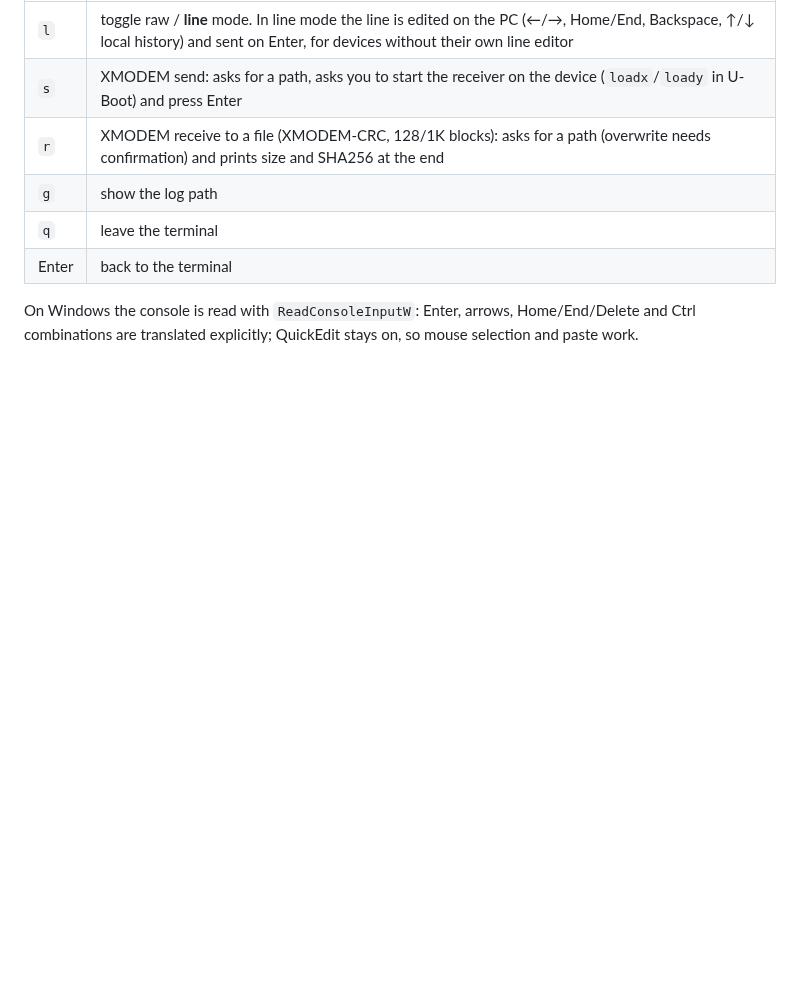
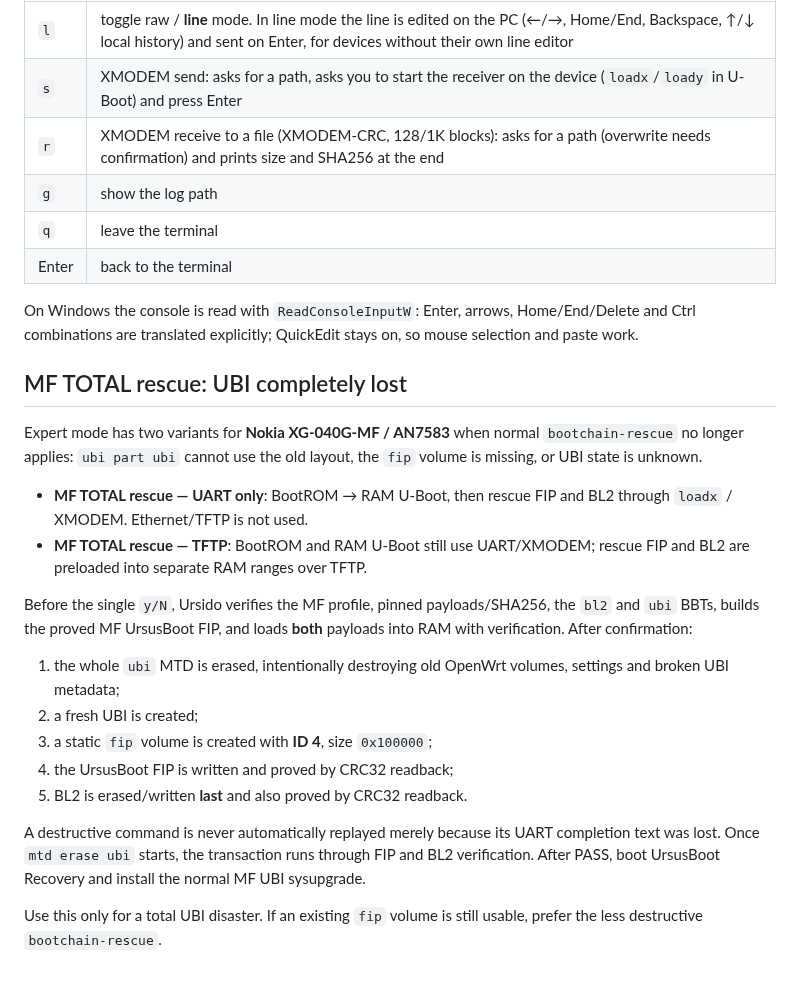
Before and after one commit to Medvedolog/airoha-ursidorescue, a Markdown page: doc/MENU_EN.md, the part around the change. GitHub-like rendering; blank space fills up the shorter version.

Commit message:
docs: describe MF total UBI rescue modes

```diff
--- a/doc/MENU_EN.md
+++ b/doc/MENU_EN.md
@@ -594,3 +594,22 @@ purpose: they are XOFF and history search in the router's shell.
 
 On Windows the console is read with `ReadConsoleInputW`: Enter, arrows, Home/End/Delete and Ctrl
 combinations are translated explicitly; QuickEdit stays on, so mouse selection and paste work.
+
+## MF TOTAL rescue: UBI completely lost
+
+Expert mode has two variants for **Nokia XG-040G-MF / AN7583** when normal `bootchain-rescue` no longer applies: `ubi part ubi` cannot use the old layout, the `fip` volume is missing, or UBI state is unknown.
+
+- **MF TOTAL rescue — UART only**: BootROM → RAM U-Boot, then rescue FIP and BL2 through `loadx` / XMODEM. Ethernet/TFTP is not used.
+- **MF TOTAL rescue — TFTP**: BootROM and RAM U-Boot still use UART/XMODEM; rescue FIP and BL2 are preloaded into separate RAM ranges over TFTP.
+
+Before the single `y/N`, Ursido verifies the MF profile, pinned payloads/SHA256, the `bl2` and `ubi` BBTs, builds the proved MF UrsusBoot FIP, and loads **both** payloads into RAM with verification. After confirmation:
+
+1. the whole `ubi` MTD is erased, intentionally destroying old OpenWrt volumes, settings and broken UBI metadata;
+2. a fresh UBI is created;
+3. a static `fip` volume is created with **ID 4**, size `0x100000`;
+4. the UrsusBoot FIP is written and proved by CRC32 readback;
+5. BL2 is erased/written **last** and also proved by CRC32 readback.
+
+A destructive command is never automatically replayed merely because its UART completion text was lost. Once `mtd erase ubi` starts, the transaction runs through FIP and BL2 verification. After PASS, boot UrsusBoot Recovery and install the normal MF UBI sysupgrade.
+
+Use this only for a total UBI disaster. If an existing `fip` volume is still usable, prefer the less destructive `bootchain-rescue`.
```
